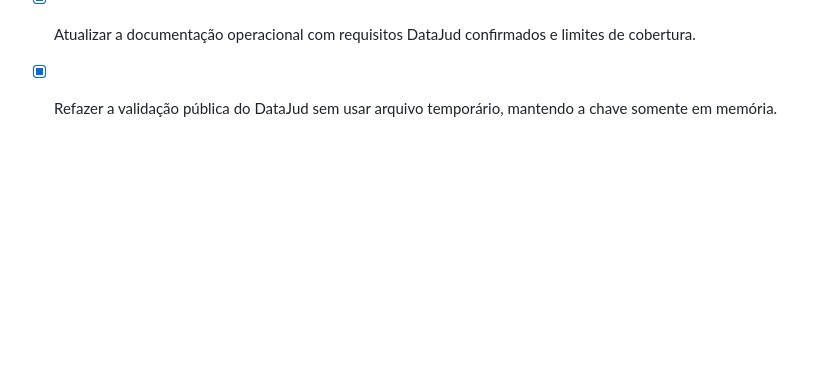
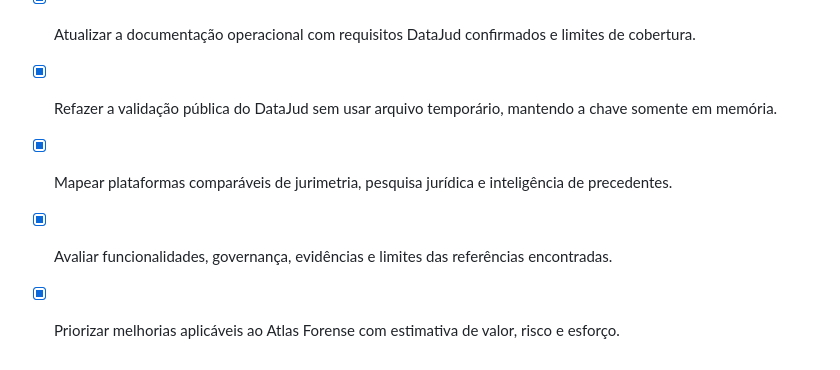
Before and after one commit to s2corporativo/juridico, a Markdown page: todo.md, the part around the change. Rendered like a GitHub page; blank space fills up the shorter version.

Commit message:
Checkpoint: Inclui benchmark de plataformas comparáveis, fontes oficiais verificadas e roadmap com prioridade, valor, risco, esforço e salvaguardas de privacidade.

```diff
--- a/todo.md
+++ b/todo.md
@@ -81,3 +81,6 @@
 - [x] Validar de modo seguro a chave pública encontrada, sem registrá-la em arquivos, logs ou banco.
 - [x] Atualizar a documentação operacional com requisitos DataJud confirmados e limites de cobertura.
 - [x] Refazer a validação pública do DataJud sem usar arquivo temporário, mantendo a chave somente em memória.
+- [x] Mapear plataformas comparáveis de jurimetria, pesquisa jurídica e inteligência de precedentes.
+- [x] Avaliar funcionalidades, governança, evidências e limites das referências encontradas.
+- [x] Priorizar melhorias aplicáveis ao Atlas Forense com estimativa de valor, risco e esforço.
```
Also changed, not shown: docs/benchmark-inteligencia-juridica.md (added, +30 -0 lines), docs/roadmap-melhorias-benchmark.md (added, +44 -0 lines).
